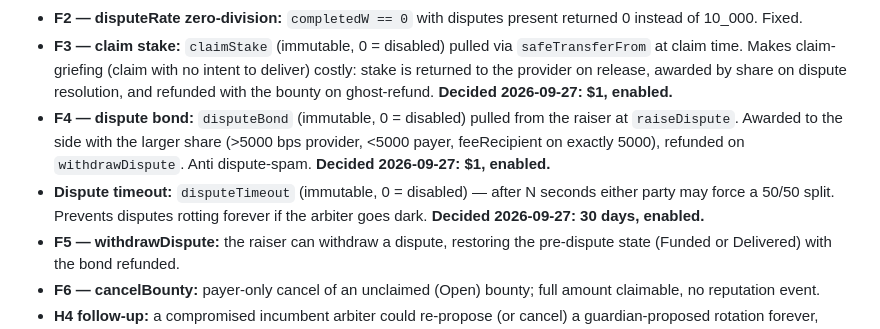
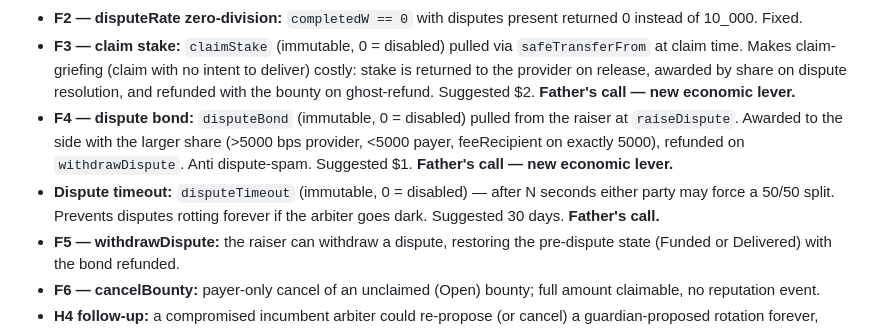
Before and after one commit to 402Protocol/402, a Markdown page: specs/2026-09-26-job-marketplace.md, the part around one of its changes. Rendered like a GitHub page.

```diff
--- a/specs/2026-09-26-job-marketplace.md
+++ b/specs/2026-09-26-job-marketplace.md
@@ -419,16 +402,16 @@ tsc clean.
   `safeTransferFrom` at claim time. Makes claim-griefing (claim with no
   intent to deliver) costly: stake is returned to the provider on release,
   awarded by share on dispute resolution, and refunded with the bounty on
-  ghost-refund. **Decided 2026-09-27: $1, enabled.**
+  ghost-refund. Suggested $2. **Father's call — new economic lever.**
 - **F4 — dispute bond:** `disputeBond` (immutable, 0 = disabled) pulled
   from the raiser at `raiseDispute`. Awarded to the side with the larger
   share (>5000 bps provider, <5000 payer, feeRecipient on exactly 5000),
-  refunded on `withdrawDispute`. Anti dispute-spam.
-  **Decided 2026-09-27: $1, enabled.**
+  refunded on `withdrawDispute`. Anti dispute-spam. Suggested $1.
+  **Father's call — new economic lever.**
 - **Dispute timeout:** `disputeTimeout` (immutable, 0 = disabled) — after
   N seconds either party may force a 50/50 split. Prevents disputes
-  rotting forever if the arbiter goes dark.
-  **Decided 2026-09-27: 30 days, enabled.**
+  rotting forever if the arbiter goes dark. Suggested 30 days.
+  **Father's call.**
 - **F5 — withdrawDispute:** the raiser can withdraw a dispute, restoring
   the pre-dispute state (Funded or Delivered) with the bond refunded.
 - **F6 — cancelBounty:** payer-only cancel of an unclaimed (Open) bounty;
```
Also changed, not shown: other parts of specs/2026-09-26-job-marketplace.md (+18 -32 lines), specs/2026-09-26-oracles.md (+1 -1 lines).
